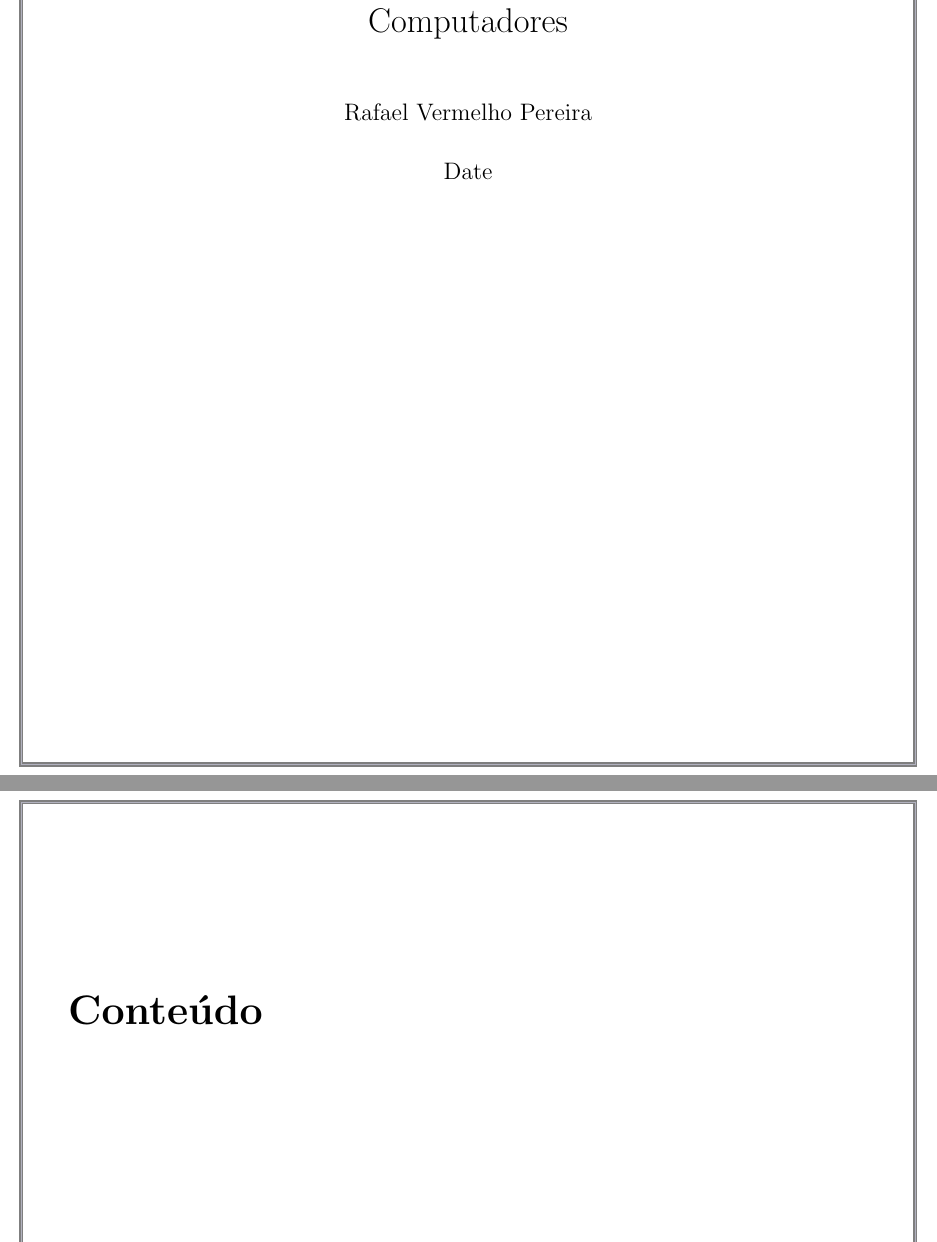
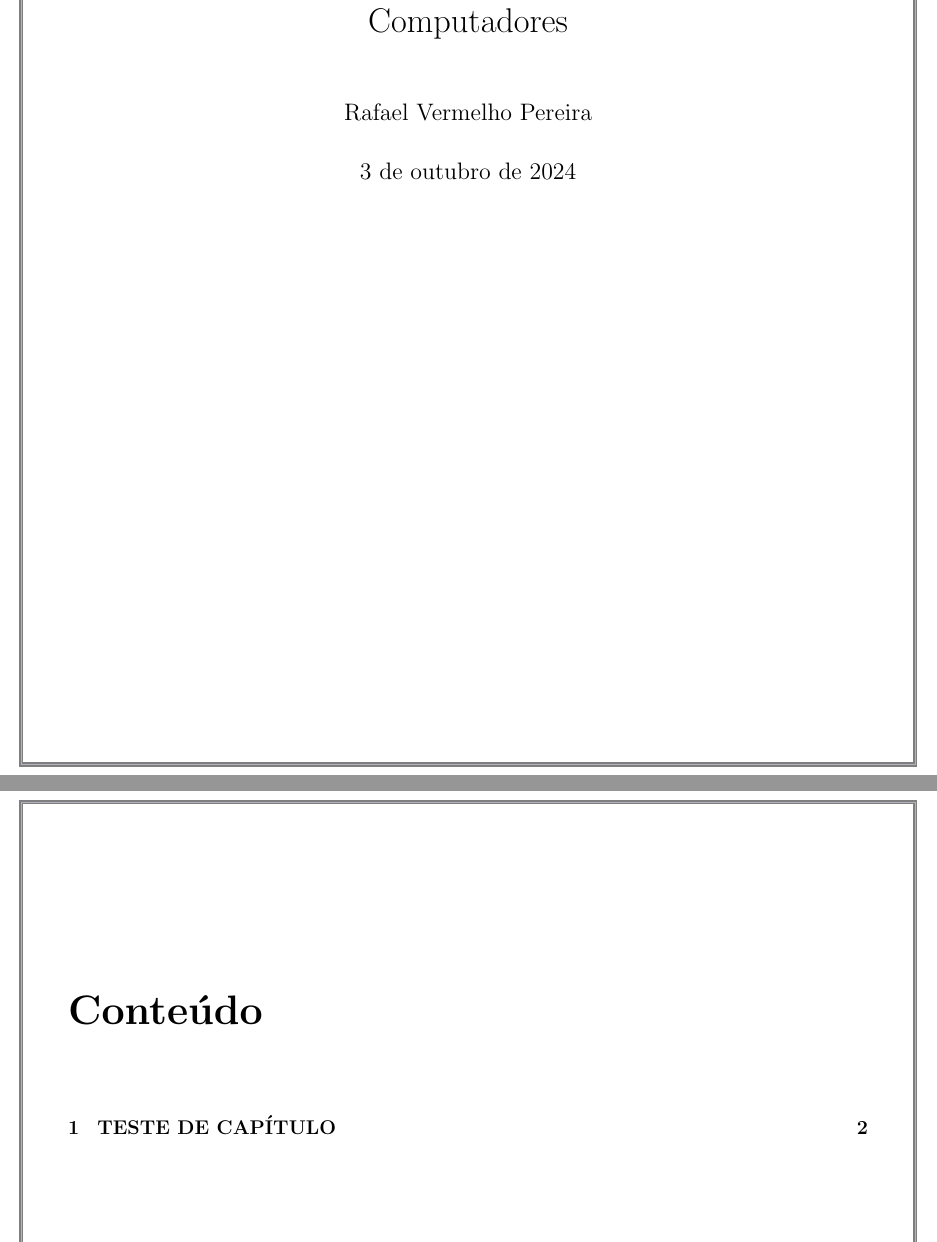
Before and after one commit to RafaPear/RafaPear-Academic-Template, a LaTeX document (RpTemplate.tex): two parts of pages 1 and 2 of 2 before the commit and two parts of pages 1 and 2 of 3 after it, joined at a grey line, cut so that both start at the same text. Compiled offline with pdfLaTeX.

Commit message:
Updated template to better match

```diff
--- a/RpTemplate.tex
+++ b/RpTemplate.tex
@@ -5,11 +5,12 @@
 \title{\textbf{\Huge Class}\\
 Licenciatura em Engenharia Informática e de Computadores}
 \author{Rafael Vermelho Pereira}
-\date{Date}
 
 \begin{document}
 
 \maketitle
 \tableofcontents
 
+\chapter{TESTE DE CAPÍTULO}
+
 \end{document}
```
Also changed, not shown: RpTemplate.pdf.
